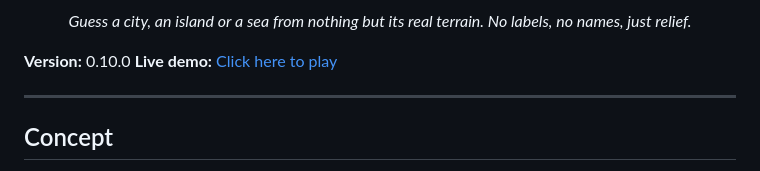
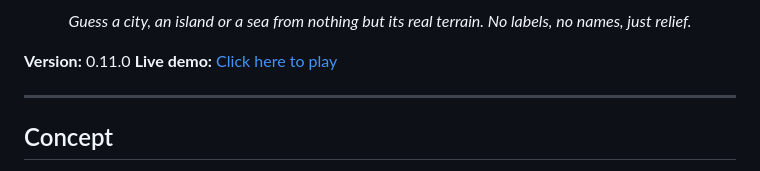
Before and after one commit to florentchevallier/GeOlympic-Games, a Markdown page: README.md, the part around the change. Drawn GitHub-style.

Commit message:
Add the Trail races 3D series + update README
New commit to add readme.

0.11.0

- New "Ultra Vista" series, unlocked at 2 stars: guess a famous trail race from a 3D model of its mountain range (7 races, 3 rounds, 4 choices, 300 points)
- Terrain from AWS Terrarium tiles with OpenTopoMap relief texture, GPX route in red, drag to rotate and tilt, pinch or scroll to zoom
- Satellite hint swaps the texture for imagery and halves the round's points
- After each round, a button reveals the labelled OpenTopoMap with the place names, next to a short explanation of the race
- Series without speed bonus no longer show the 🌟 badge

```diff
--- a/README.md
+++ b/README.md
@@ -4,7 +4,7 @@
 
 <p align="center"><em>Guess a city, an island or a sea from nothing but its real terrain. No labels, no names, just relief.</em></p>
 
-**Version:** 0.10.0
+**Version:** 0.11.0
 **Live demo:** [Click here to play](https://florentchevallier.github.io/GeOlympic-Games/)
 
 ---
```
